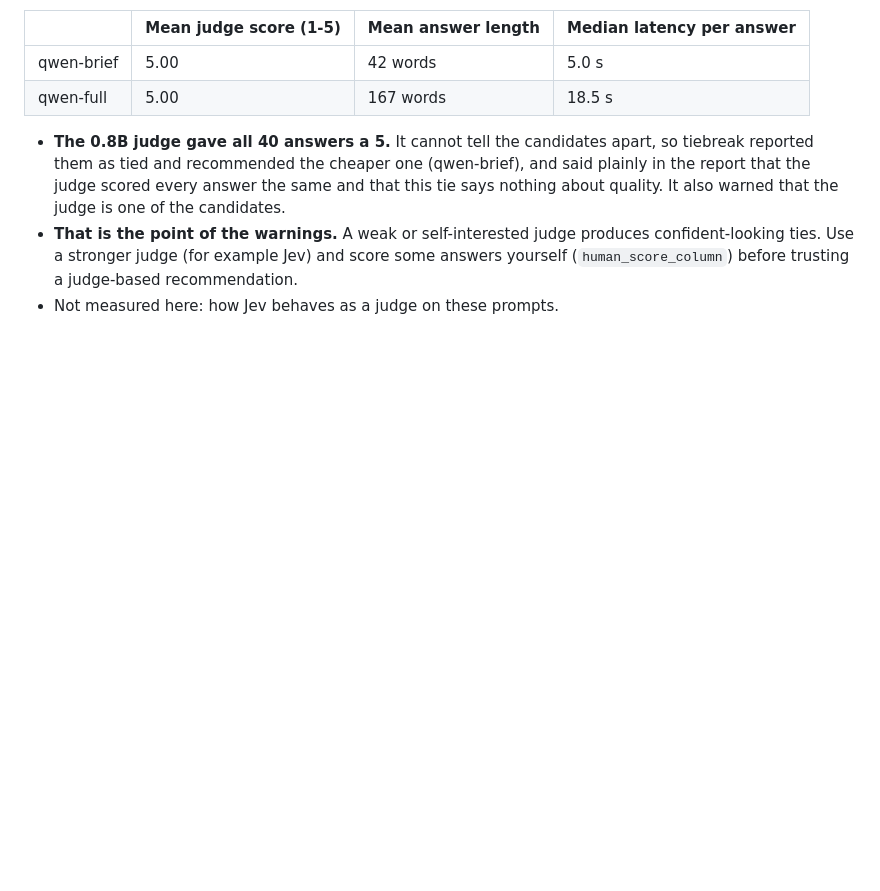
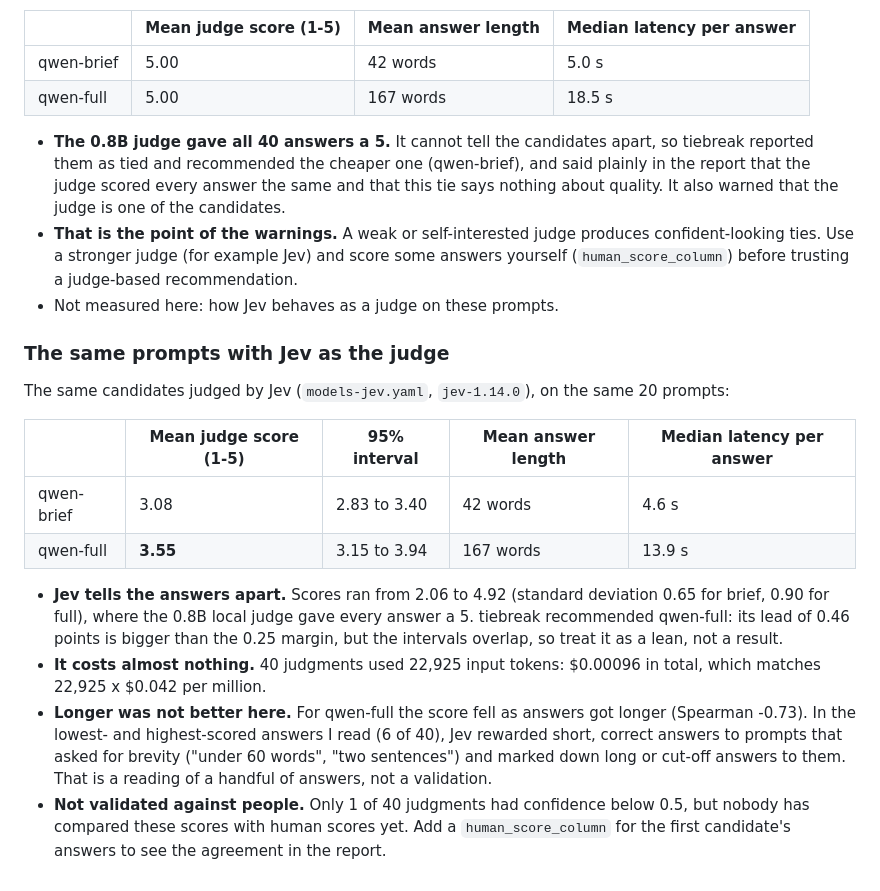
Before and after one commit to mugil0095/tiebreak, a Markdown page: examples/README.md, the part around the change. GitHub-like rendering; blank space fills up the shorter version.

Commit message:
docs: real Jev judge run on the example prompts

```diff
--- a/examples/README.md
+++ b/examples/README.md
@@ -47,3 +47,17 @@ A real run of `models-ollama.yaml` (Qwen3.5 0.8B as two candidates, "brief" with
 - **The 0.8B judge gave all 40 answers a 5.** It cannot tell the candidates apart, so tiebreak reported them as tied and recommended the cheaper one (qwen-brief), and said plainly in the report that the judge scored every answer the same and that this tie says nothing about quality. It also warned that the judge is one of the candidates.
 - **That is the point of the warnings.** A weak or self-interested judge produces confident-looking ties. Use a stronger judge (for example Jev) and score some answers yourself (`human_score_column`) before trusting a judge-based recommendation.
 - Not measured here: how Jev behaves as a judge on these prompts.
+
+### The same prompts with Jev as the judge
+
+The same candidates judged by Jev (`models-jev.yaml`, `jev-1.14.0`), on the same 20 prompts:
+
+| | Mean judge score (1-5) | 95% interval | Mean answer length | Median latency per answer |
+|---|---|---|---|---|
+| qwen-brief | 3.08 | 2.83 to 3.40 | 42 words | 4.6 s |
+| qwen-full | **3.55** | 3.15 to 3.94 | 167 words | 13.9 s |
+
+- **Jev tells the answers apart.** Scores ran from 2.06 to 4.92 (standard deviation 0.65 for brief, 0.90 for full), where the 0.8B local judge gave every answer a 5. tiebreak recommended qwen-full: its lead of 0.46 points is bigger than the 0.25 margin, but the intervals overlap, so treat it as a lean, not a result.
+- **It costs almost nothing.** 40 judgments used 22,925 input tokens: $0.00096 in total, which matches 22,925 x $0.042 per million.
+- **Longer was not better here.** For qwen-full the score fell as answers got longer (Spearman -0.73). In the lowest- and highest-scored answers I read (6 of 40), Jev rewarded short, correct answers to prompts that asked for brevity ("under 60 words", "two sentences") and marked down long or cut-off answers to them. That is a reading of a handful of answers, not a validation.
+- **Not validated against people.** Only 1 of 40 judgments had confidence below 0.5, but nobody has compared these scores with human scores yet. Add a `human_score_column` for the first candidate's answers to see the agreement in the report.
```
